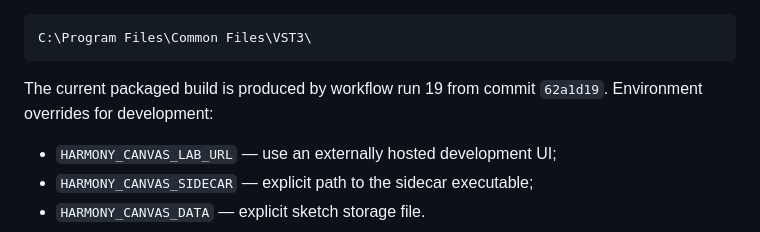
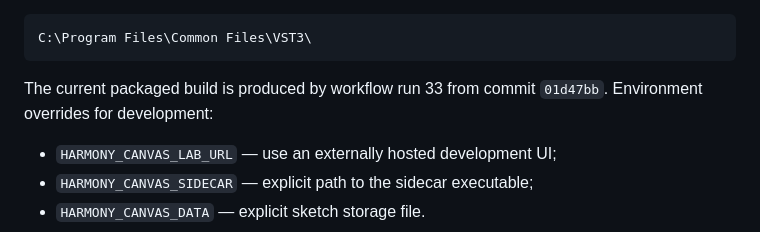
Before and after one commit to dimanevedima/HarmonyCanvas, a Markdown page: README.md, the part around the change. GitHub-like rendering.

Commit message:
Docs: bump packaged-build reference to run 33 / 01d47bb
Co-Authored-By: Claude Opus 4.8 <noreply@anthropic.com>

````diff
--- a/README.md
+++ b/README.md
@@ -174,8 +174,8 @@ Download the `HarmonyCanvas-Windows-VST3` artifact and copy the entire
 C:\Program Files\Common Files\VST3\
 ```
 
-The current packaged build is produced by workflow run 19 from commit
-`62a1d19`. Environment overrides for development:
+The current packaged build is produced by workflow run 33 from commit
+`01d47bb`. Environment overrides for development:
 
 - `HARMONY_CANVAS_LAB_URL` — use an externally hosted development UI;
 - `HARMONY_CANVAS_SIDECAR` — explicit path to the sidecar executable;
````
